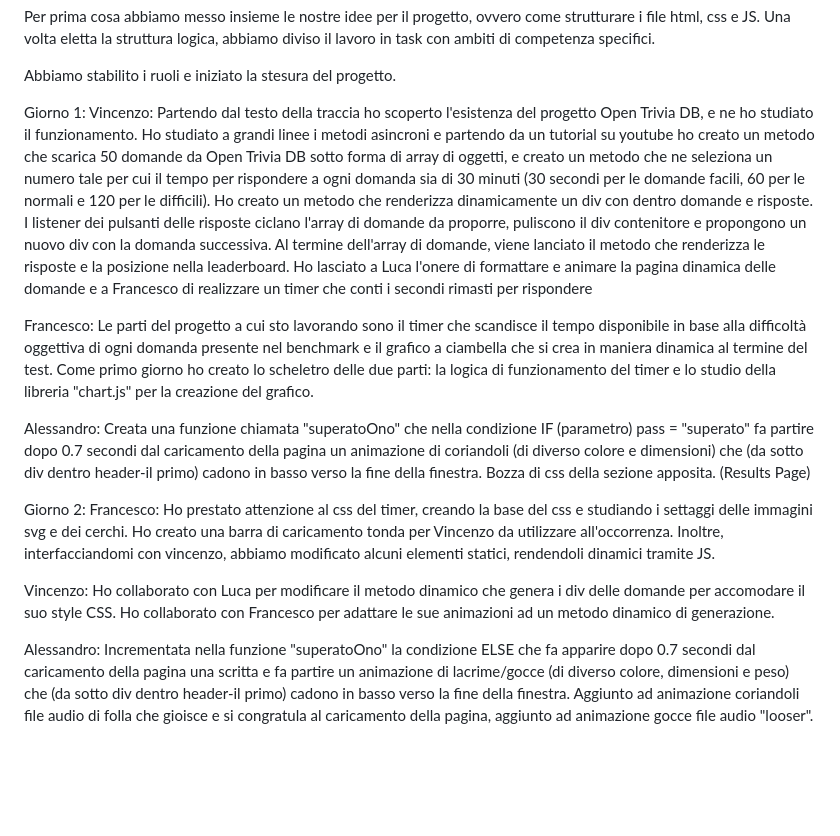
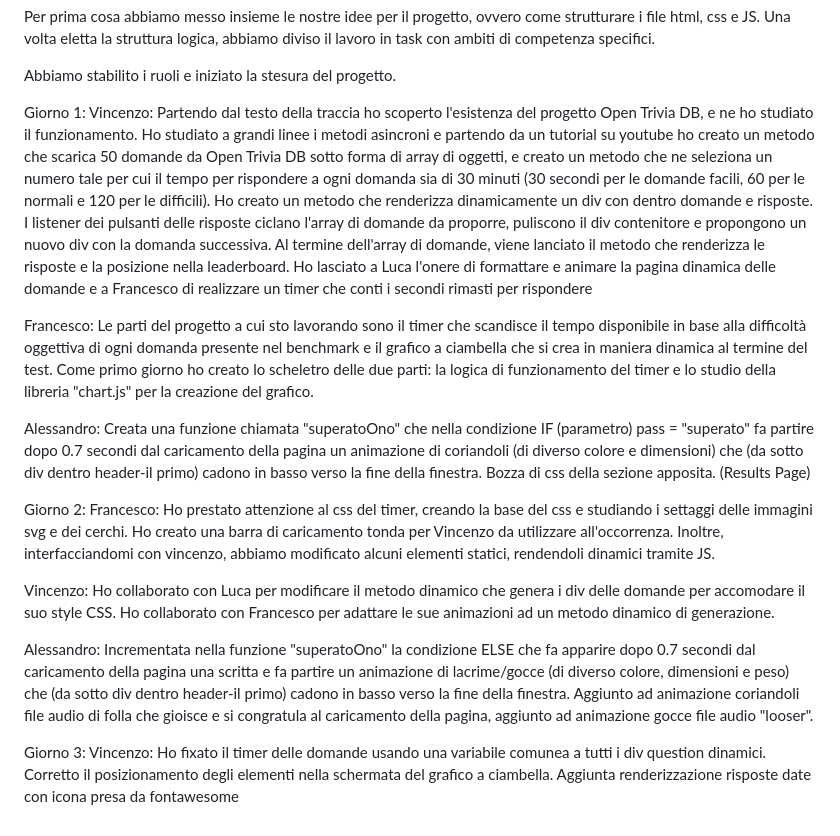
Before and after one commit to Vikappa/BW1_Team3, a Markdown page: README.md, the part around the change. GitHub-like rendering; blank space fills up the shorter version.

```diff
--- a/README.md
+++ b/README.md
@@ -4,14 +4,19 @@ Per prima cosa abbiamo messo insieme le nostre idee per il progetto, ovvero come
 
 Abbiamo stabilito i ruoli e iniziato la stesura del progetto.
 
-Giorno 1: Vincenzo: Partendo dal testo della traccia ho scoperto l'esistenza del progetto Open Trivia DB, e ne ho studiato il funzionamento. Ho studiato a grandi linee i metodi asincroni e partendo da un tutorial su youtube ho creato un metodo che scarica 50 domande da Open Trivia DB sotto forma di array di oggetti, e creato un metodo che ne seleziona un numero tale per cui il tempo per rispondere a ogni domanda sia di 30 minuti (30 secondi per le domande facili, 60 per le normali e 120 per le difficili). Ho creato un metodo che renderizza dinamicamente un div con dentro domande e risposte. I listener dei pulsanti delle risposte ciclano l'array di domande da proporre, puliscono il div contenitore e propongono un nuovo div con la domanda successiva. Al termine dell'array di domande, viene lanciato il metodo che renderizza le risposte e la posizione nella leaderboard. Ho lasciato a Luca l'onere di formattare e animare la pagina dinamica delle domande e a Francesco di realizzare un timer che conti i secondi rimasti per rispondere
+Giorno 1:
+Vincenzo: Partendo dal testo della traccia ho scoperto l'esistenza del progetto Open Trivia DB, e ne ho studiato il funzionamento. Ho studiato a grandi linee i metodi asincroni e partendo da un tutorial su youtube ho creato un metodo che scarica 50 domande da Open Trivia DB sotto forma di array di oggetti, e creato un metodo che ne seleziona un numero tale per cui il tempo per rispondere a ogni domanda sia di 30 minuti (30 secondi per le domande facili, 60 per le normali e 120 per le difficili). Ho creato un metodo che renderizza dinamicamente un div con dentro domande e risposte. I listener dei pulsanti delle risposte ciclano l'array di domande da proporre, puliscono il div contenitore e propongono un nuovo div con la domanda successiva. Al termine dell'array di domande, viene lanciato il metodo che renderizza le risposte e la posizione nella leaderboard. Ho lasciato a Luca l'onere di formattare e animare la pagina dinamica delle domande e a Francesco di realizzare un timer che conti i secondi rimasti per rispondere
 
 Francesco: Le parti del progetto a cui sto lavorando sono il timer che scandisce il tempo disponibile in base alla difficoltà oggettiva di ogni domanda presente nel benchmark e il grafico a ciambella che si crea in maniera dinamica al termine del test. Come primo giorno ho creato lo scheletro delle due parti: la logica di funzionamento del timer e lo studio della libreria "chart.js" per la creazione del grafico.
 
 Alessandro: Creata una funzione chiamata "superatoOno" che nella condizione IF (parametro) pass = "superato" fa partire dopo 0.7 secondi dal caricamento della pagina un animazione di coriandoli (di diverso colore e dimensioni) che (da sotto div dentro header-il primo) cadono in basso verso la fine della finestra. Bozza di css della sezione apposita. (Results Page)
 
-Giorno 2: Francesco: Ho prestato attenzione al css del timer, creando la base del css e studiando i settaggi delle immagini svg e dei cerchi. Ho creato una barra di caricamento tonda per Vincenzo da utilizzare all'occorrenza. Inoltre, interfacciandomi con vincenzo, abbiamo modificato alcuni elementi statici, rendendoli dinamici tramite JS.
+Giorno 2:
+Francesco: Ho prestato attenzione al css del timer, creando la base del css e studiando i settaggi delle immagini svg e dei cerchi. Ho creato una barra di caricamento tonda per Vincenzo da utilizzare all'occorrenza. Inoltre, interfacciandomi con vincenzo, abbiamo modificato alcuni elementi statici, rendendoli dinamici tramite JS.
 
 Vincenzo: Ho collaborato con Luca per modificare il metodo dinamico che genera i div delle domande per accomodare il suo style CSS. Ho collaborato con Francesco per adattare le sue animazioni ad un metodo dinamico di generazione.
 
 Alessandro: Incrementata nella funzione "superatoOno" la condizione ELSE che fa apparire dopo 0.7 secondi dal caricamento della pagina una scritta e fa partire un animazione di lacrime/gocce (di diverso colore, dimensioni e peso) che (da sotto div dentro header-il primo) cadono in basso verso la fine della finestra. Aggiunto ad animazione coriandoli file audio di folla che gioisce e si congratula al caricamento della pagina, aggiunto ad animazione gocce file audio "looser".
+
+Giorno 3:
+Vincenzo: Ho fixato il timer delle domande usando una variabile comunea a tutti i div question dinamici. Corretto il posizionamento degli elementi nella schermata del grafico a ciambella. Aggiunta renderizzazione risposte date con icona presa da fontawesome
```
